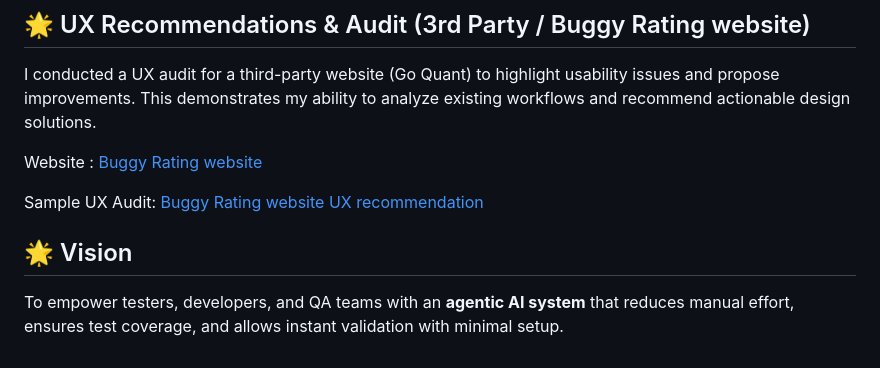
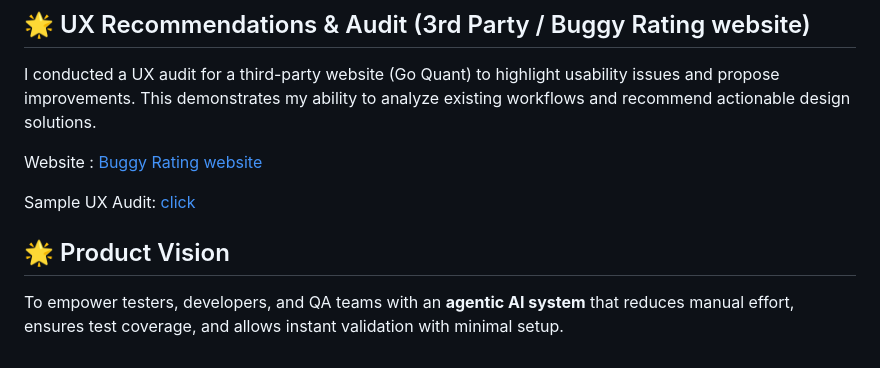
Before and after one commit to Raguram-N/AI_Manual_Tester, a Markdown page: README.md, the part around the change. Rendered like a GitHub page.

```diff
--- a/README.md
+++ b/README.md
@@ -87,9 +87,9 @@ I conducted a UX audit for a third-party website (Go Quant) to highlight usabili
 
 Website : [Buggy Rating website ](https://buggy.justtestit.org/)
 
-Sample UX Audit: [Buggy Rating website UX recommendation](https://github.com/Raguram-N/-GoQuant_assignment/blob/main/UX%20Optimization%20Guide.md)
+Sample UX Audit: [click](https://github.com/Raguram-N/-GoQuant_assignment/blob/main/UX%20Optimization%20Guide.md)
 
 
 
-## 🌟 Vision
+## 🌟 Product Vision
 To empower testers, developers, and QA teams with an **agentic AI system** that reduces manual effort, ensures test coverage, and allows instant validation with minimal setup.
```
